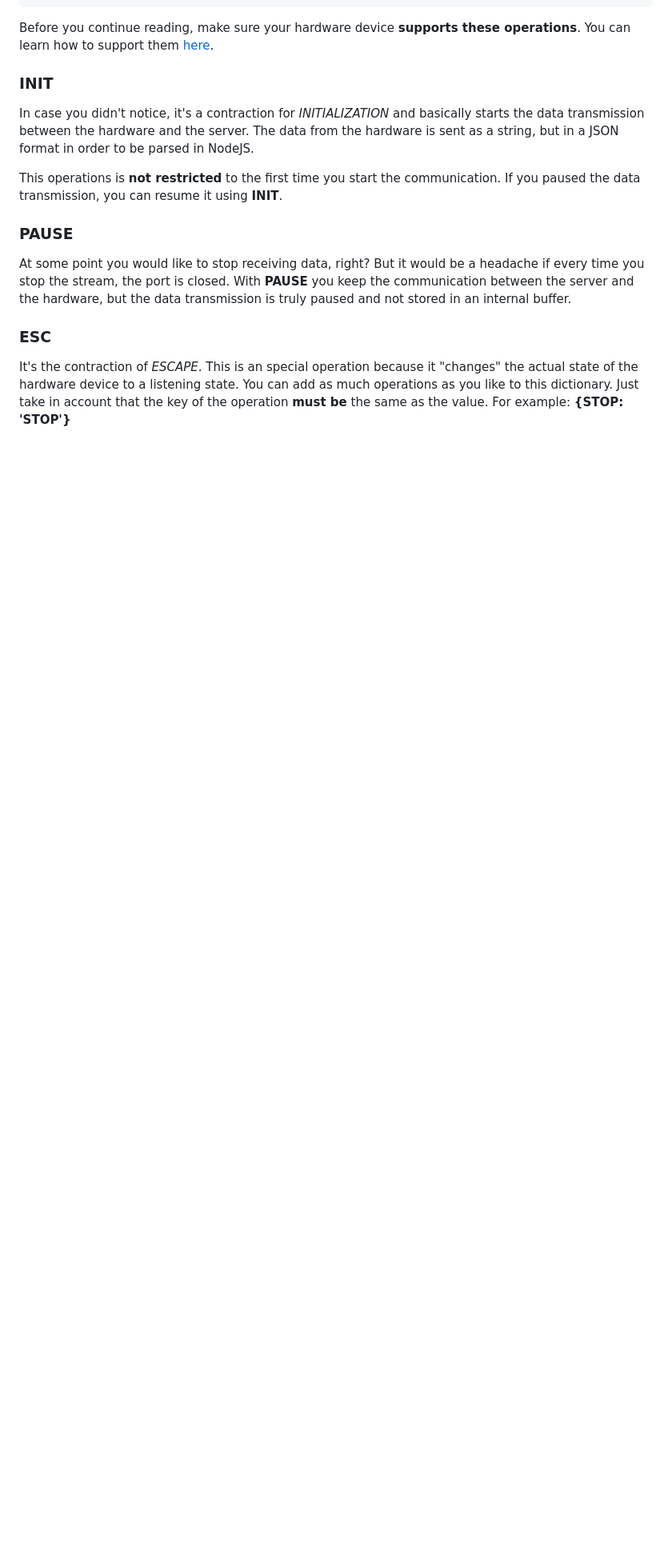
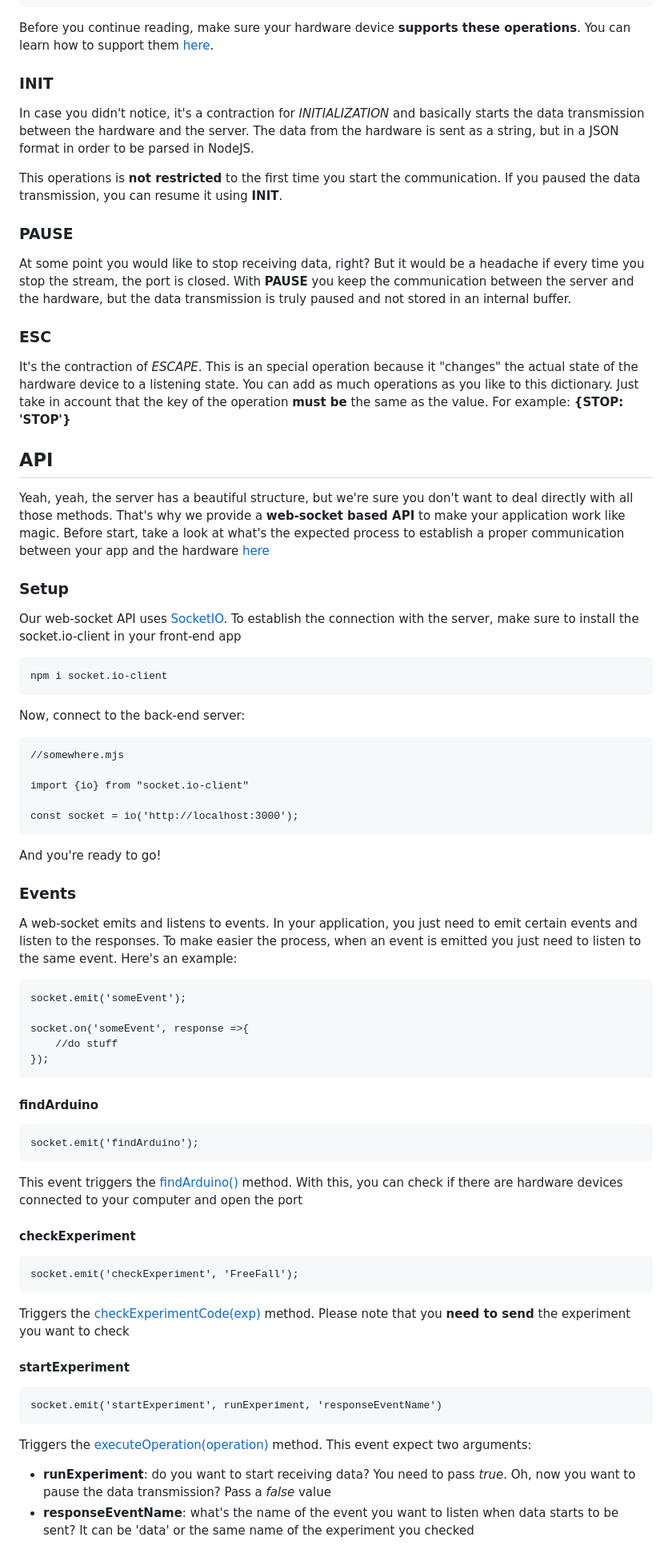
Before and after one commit to J-Povea21/Sirius-backend, a Markdown page: README.md, the part around the change printed below. Shown: that part at 80% size. Drawn GitHub-style; blank space fills up the shorter version.

Commit message:
I think the documentation is finished

````diff
--- a/README.md
+++ b/README.md
@@ -101,3 +101,51 @@ At some point you would like to stop receiving data, right? But it would be a he
 
 ### ESC
 It's the contraction of *ESCAPE*. This is an special operation because it "changes" the actual state of the hardware device to a listening state. You can add as much operations as you like to this dictionary. Just take in account that the key of the operation **must be** the same as the value. For example: **{STOP: 'STOP'}**
+
+## API
+Yeah, yeah, the server has a beautiful structure, but we're sure you don't want to deal directly with all those methods. That's why we provide a **web-socket based API** to make your application work like magic. Before start, take a look at what's the expected process to establish a proper communication between your app and the hardware [here](#server)
+
+### Setup
+Our web-socket API uses [SocketIO](). To establish the connection with the server, make sure to install the socket.io-client in your front-end app
+```
+npm i socket.io-client
+```
+
+Now, connect to the back-end server:
+```
+//somewhere.mjs
+
+import {io} from "socket.io-client"
+
+const socket = io('http://localhost:3000');
+```
+
+And you're ready to go!
+### Events
+A web-socket emits and listens to events. In your application, you just need to emit certain events and listen to the responses. To make easier the process, when an event is emitted you just need to listen to the same event. Here's an example:
+```
+socket.emit('someEvent');
+
+socket.on('someEvent', response =>{
+	//do stuff
+});
+```
+
+#### findArduino
+```
+socket.emit('findArduino');
+```
+This event triggers the [findArduino()](#findArduino) method. With this, you can check if there are hardware devices connected to your computer and open the port
+#### checkExperiment
+```
+socket.emit('checkExperiment', 'FreeFall');
+```
+Triggers the [checkExperimentCode(exp)](#checkExperimentCode(experiment)) method. Please note that you **need to send** the experiment you want to check
+#### startExperiment
+```
+socket.emit('startExperiment', runExperiment, 'responseEventName')
+```
+Triggers the [executeOperation(operation)](#executeOperation(operationToExecute)) method. This event expect two arguments:
+- **runExperiment**: do you want to start receiving data? You need to pass *true*. Oh, now you want to pause the data transmission? Pass a *false* value
+- **responseEventName**: what's the name of the event you want to listen when data starts to be sent? It can be 'data' or the same name of the experiment you checked
+
````
Also changed, not shown: other parts of README.md (+29 -0 lines).
